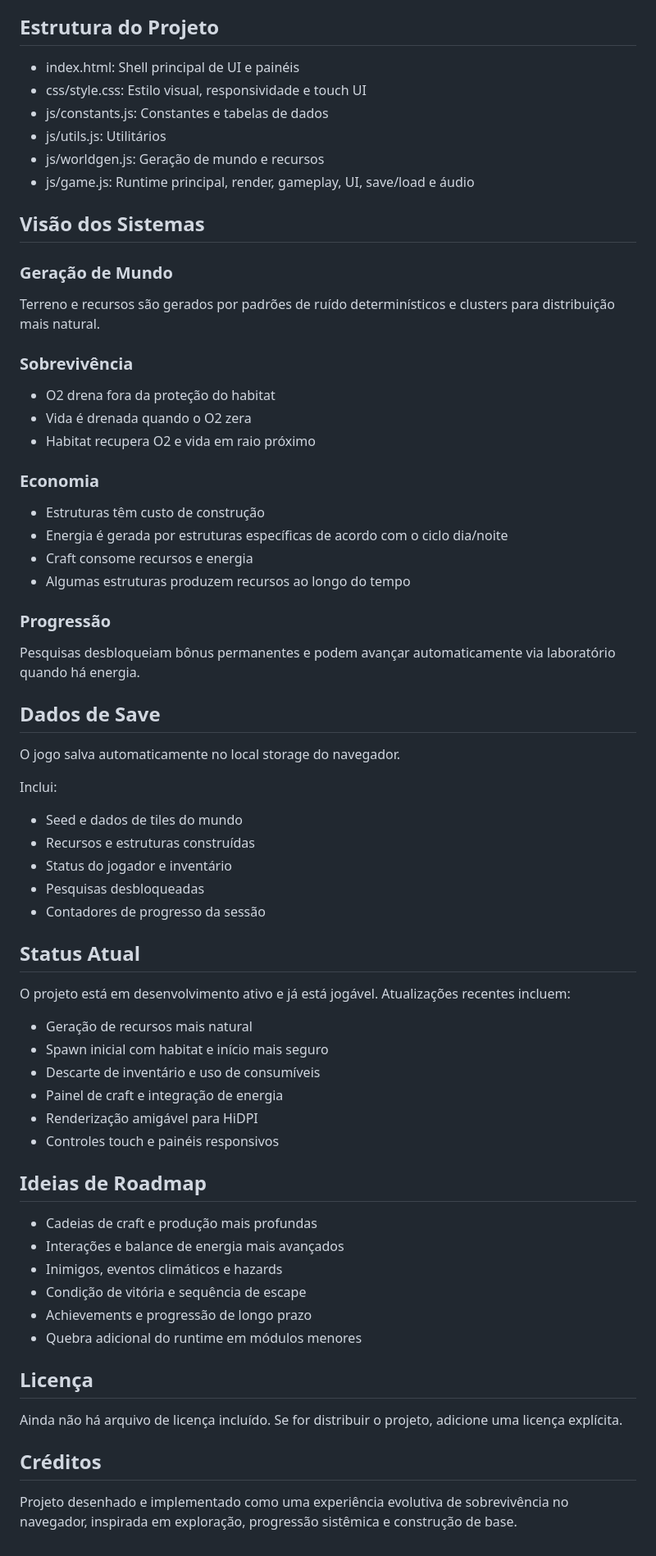
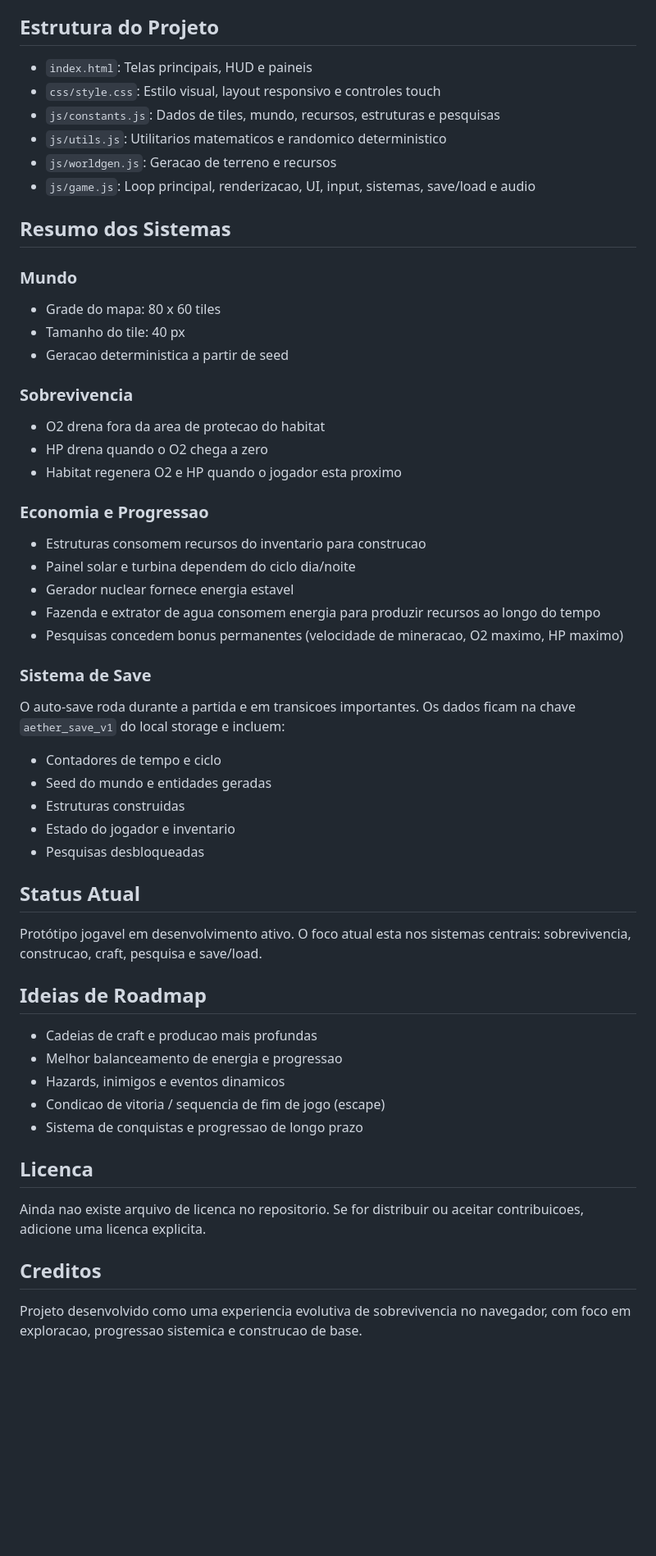
Before and after one commit to ChristopherDond/AetherGame, a Markdown page: README.pt-BR.md, the part around one of its changes. Shown at 82% size. Rendered like a GitHub page; blank space fills up the shorter version.

Commit message:
Reestructure a README ptbr

```diff
--- a/README.pt-BR.md
+++ b/README.pt-BR.md
@@ -71,74 +75,64 @@ Opção B: VS Code Live Server
 
 ## Estrutura do Projeto
 
-- index.html: Shell principal de UI e painéis
-- css/style.css: Estilo visual, responsividade e touch UI
-- js/constants.js: Constantes e tabelas de dados
-- js/utils.js: Utilitários
-- js/worldgen.js: Geração de mundo e recursos
-- js/game.js: Runtime principal, render, gameplay, UI, save/load e áudio
+- `index.html`: Telas principais, HUD e paineis
+- `css/style.css`: Estilo visual, layout responsivo e controles touch
+- `js/constants.js`: Dados de tiles, mundo, recursos, estruturas e pesquisas
+- `js/utils.js`: Utilitarios matematicos e randomico deterministico
+- `js/worldgen.js`: Geracao de terreno e recursos
+- `js/game.js`: Loop principal, renderizacao, UI, input, sistemas, save/load e audio
 
-## Visão dos Sistemas
+## Resumo dos Sistemas
 
-### Geração de Mundo
+### Mundo
 
-Terreno e recursos são gerados por padrões de ruído determinísticos e clusters para distribuição mais natural.
+- Grade do mapa: 80 x 60 tiles
+- Tamanho do tile: 40 px
+- Geracao deterministica a partir de seed
 
-### Sobrevivência
+### Sobrevivencia
 
-- O2 drena fora da proteção do habitat
-- Vida é drenada quando o O2 zera
-- Habitat recupera O2 e vida em raio próximo
+- O2 drena fora da area de protecao do habitat
+- HP drena quando o O2 chega a zero
+- Habitat regenera O2 e HP quando o jogador esta proximo
 
-### Economia
+### Economia e Progressao
 
-- Estruturas têm custo de construção
-- Energia é gerada por estruturas específicas de acordo com o ciclo dia/noite
-- Craft consome recursos e energia
-- Algumas estruturas produzem recursos ao longo do tempo
+- Estruturas consomem recursos do inventario para construcao
+- Painel solar e turbina dependem do ciclo dia/noite
+- Gerador nuclear fornece energia estavel
+- Fazenda e extrator de agua consomem energia para produzir recursos ao longo do tempo
+- Pesquisas concedem bonus permanentes (velocidade de mineracao, O2 maximo, HP maximo)
 
-### Progressão
+### Sistema de Save
 
-Pesquisas desbloqueiam bônus permanentes e podem avançar automaticamente via laboratório quando há energia.
+O auto-save roda durante a partida e em transicoes importantes.
+Os dados ficam na chave `aether_save_v1` do local storage e incluem:
 
-## Dados de Save
-
-O jogo salva automaticamente no local storage do navegador.
-
-Inclui:
-
-- Seed e dados de tiles do mundo
-- Recursos e estruturas construídas
-- Status do jogador e inventário
+- Contadores de tempo e ciclo
+- Seed do mundo e entidades geradas
+- Estruturas construidas
+- Estado do jogador e inventario
 - Pesquisas desbloqueadas
-- Contadores de progresso da sessão
 
 ## Status Atual
 
-O projeto está em desenvolvimento ativo e já está jogável.
-Atualizações recentes incluem:
-
-- Geração de recursos mais natural
-- Spawn inicial com habitat e início mais seguro
-- Descarte de inventário e uso de consumíveis
-- Painel de craft e integração de energia
-- Renderização amigável para HiDPI
-- Controles touch e painéis responsivos
+Protótipo jogavel em desenvolvimento ativo.
+O foco atual esta nos sistemas centrais: sobrevivencia, construcao, craft, pesquisa e save/load.
 
 ## Ideias de Roadmap
 
-- Cadeias de craft e produção mais profundas
-- Interações e balance de energia mais avançados
-- Inimigos, eventos climáticos e hazards
-- Condição de vitória e sequência de escape
-- Achievements e progressão de longo prazo
-- Quebra adicional do runtime em módulos menores
+- Cadeias de craft e producao mais profundas
+- Melhor balanceamento de energia e progressao
+- Hazards, inimigos e eventos dinamicos
+- Condicao de vitoria / sequencia de fim de jogo (escape)
+- Sistema de conquistas e progressao de longo prazo
 
-## Licença
+## Licenca
 
-Ainda não há arquivo de licença incluído.
-Se for distribuir o projeto, adicione uma licença explícita.
+Ainda nao existe arquivo de licenca no repositorio.
+Se for distribuir ou aceitar contribuicoes, adicione uma licenca explicita.
 
-## Créditos
+## Creditos
 
-Projeto desenhado e implementado como uma experiência evolutiva de sobrevivência no navegador, inspirada em exploração, progressão sistêmica e construção de base.
+Projeto desenvolvido como uma experiencia evolutiva de sobrevivencia no navegador, com foco em exploracao, progressao sistemica e construcao de base.
```
Also changed, not shown: other parts of README.pt-BR.md (+43 -39 lines).
